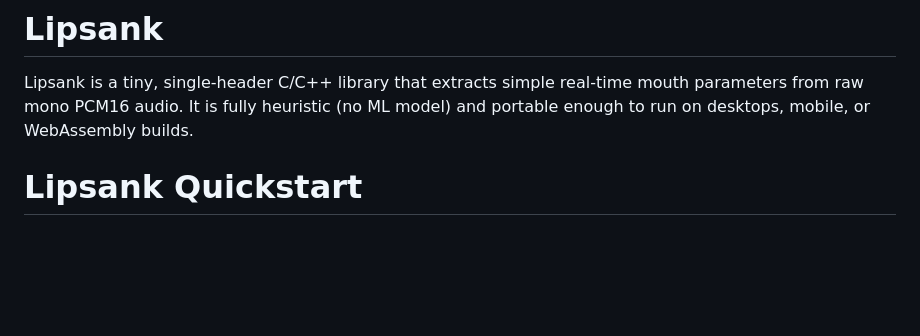
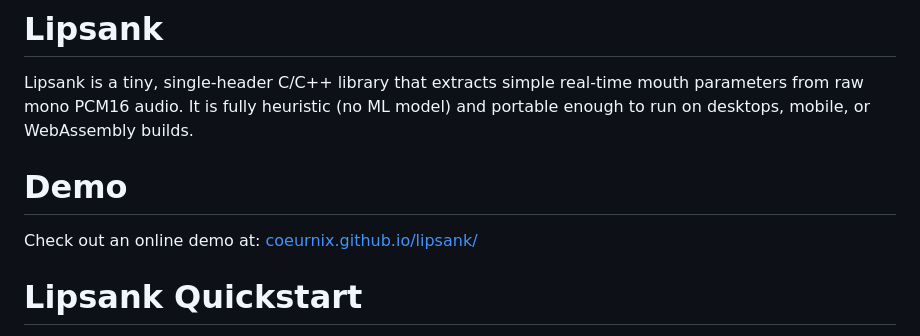
Before and after one commit to coeurnix/lipsank, a Markdown page: README.md, the part around the change. GitHub-like rendering; blank space fills up the shorter version.

Commit message:
Adding demo link

```diff
--- a/README.md
+++ b/README.md
@@ -1,6 +1,10 @@
 # Lipsank
 
 Lipsank is a tiny, single-header C/C++ library that extracts simple real-time mouth parameters from raw mono PCM16 audio. It is fully heuristic (no ML model) and portable enough to run on desktops, mobile, or WebAssembly builds.
+
+# Demo
+
+Check out an online demo at: [coeurnix.github.io/lipsank/](coeurnix.github.io/lipsank/)
 
 # Lipsank Quickstart
 
```
